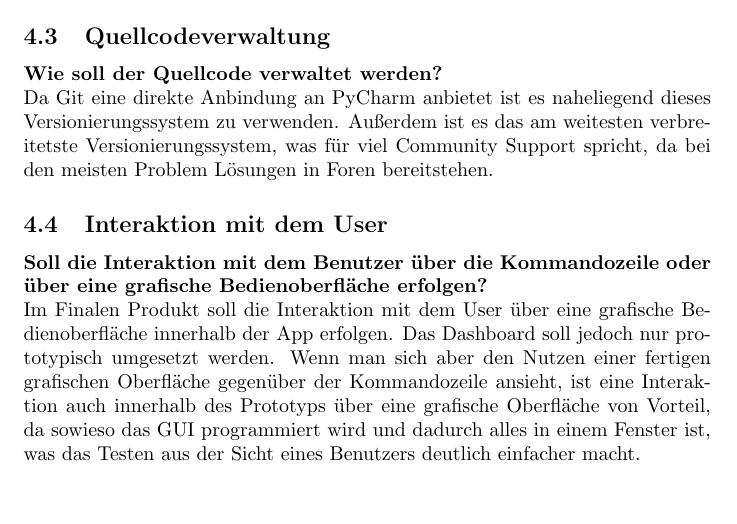
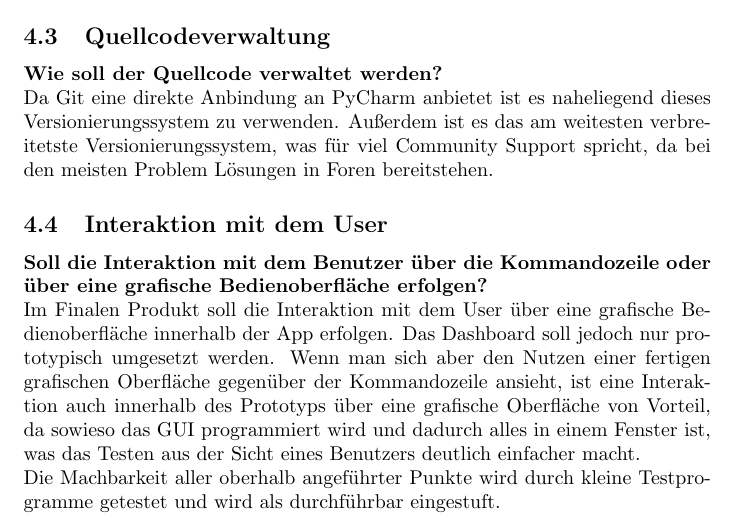
Before and after one commit to Lukilein52/DocumentationPhase1ProjectPython, a LaTeX document (Phase1 - Konzeptionsphase/Dokumentation/main.tex, which reads Phase1 - Konzeptionsphase/Dokumentation/chapters/machbarkeit.tex): part of page 4 of 4, cut so that both start at the same text, the shorter picture padded with empty space. Compiled offline with pdfLaTeX.

Commit message:
final changes for today

```diff
--- a/Phase1 - Konzeptionsphase/Dokumentation/chapters/machbarkeit.tex
+++ b/Phase1 - Konzeptionsphase/Dokumentation/chapters/machbarkeit.tex
@@ -28,3 +28,5 @@ Da Git eine direkte Anbindung an PyCharm anbietet ist es naheliegend dieses Vers
 \textbf{Soll die Interaktion mit dem Benutzer über die Kommandozeile oder über eine grafische Bedienoberfläche erfolgen?}
 \newline
 Im Finalen Produkt soll die Interaktion mit dem User über eine grafische Bedienoberfläche innerhalb der App erfolgen. Das Dashboard soll jedoch nur prototypisch umgesetzt werden. Wenn man sich aber den Nutzen einer fertigen grafischen Oberfläche gegenüber der Kommandozeile ansieht, ist eine Interaktion auch innerhalb des Prototyps über eine grafische Oberfläche von Vorteil, da sowieso das GUI programmiert wird und dadurch alles in einem Fenster ist, was das Testen aus der Sicht eines Benutzers deutlich einfacher macht.
+\newline
+Die Machbarkeit aller oberhalb angeführter Punkte wird durch kleine Testprogramme getestet und wird als durchführbar eingestuft.
```
